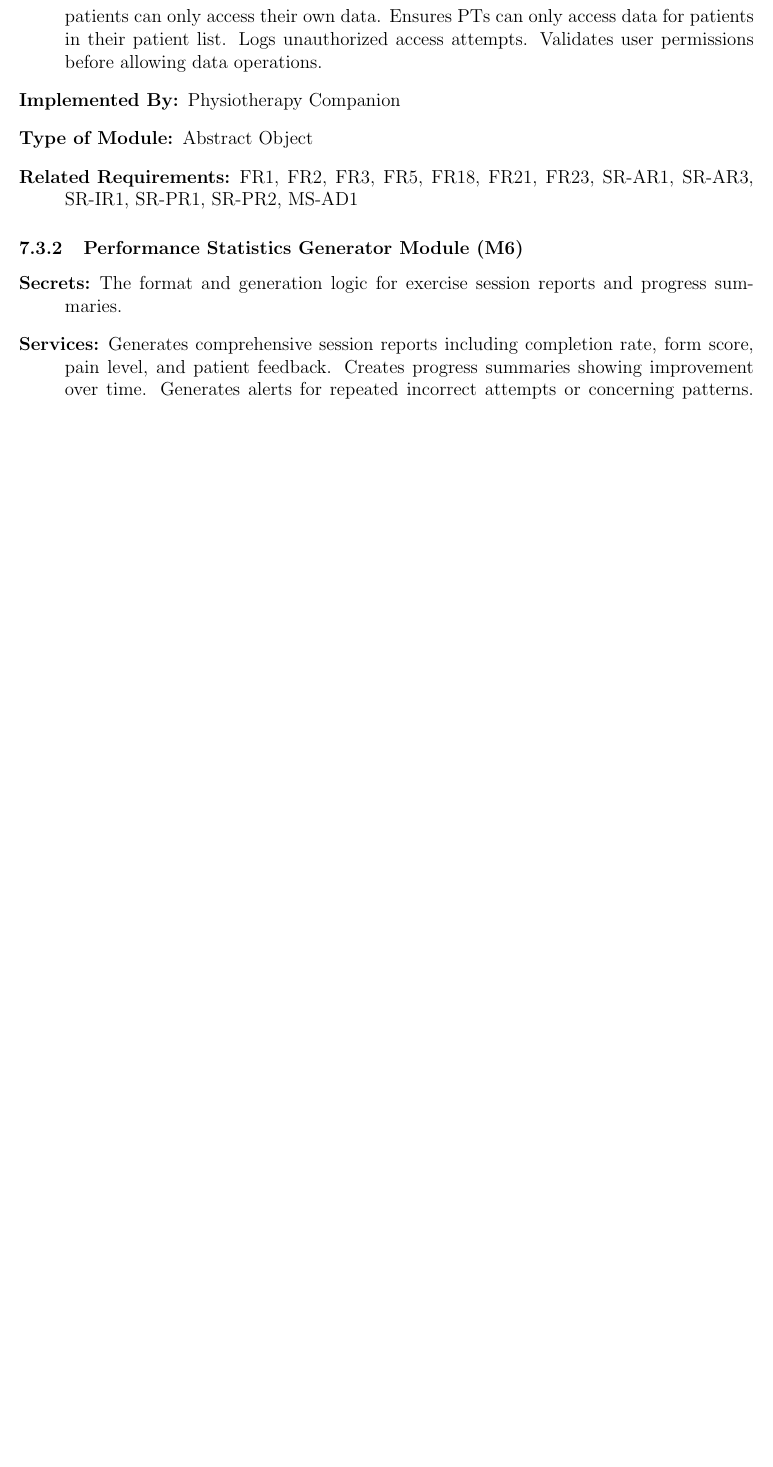
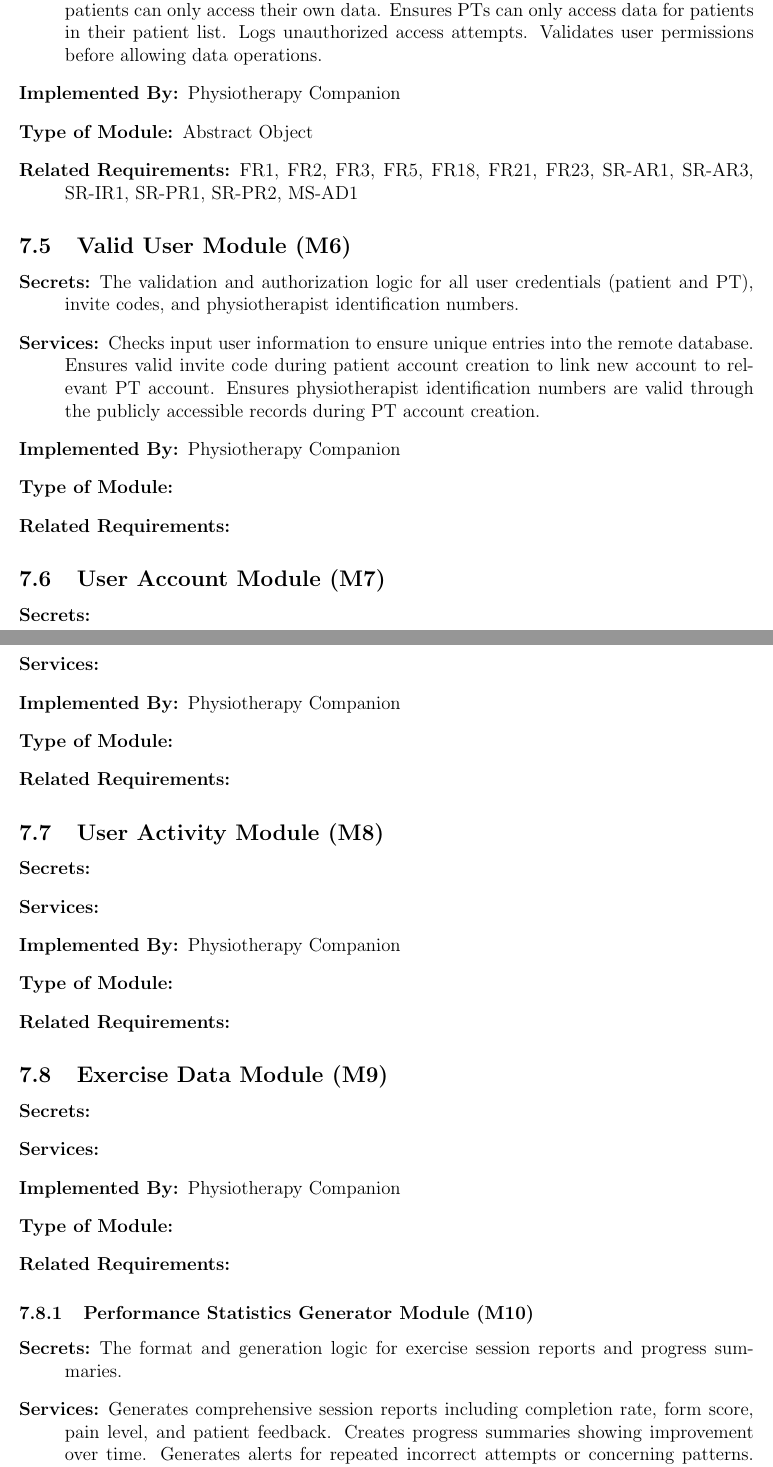
Before and after one commit to M9Huynh/technically-functional, a LaTeX document (docs/Design/SoftArchitecture/MG.tex): part of page 13 of 19 before the commit and two parts of pages 13 and 14 of 20 after it, the two joined at a grey line, cut so that both start at the same text, the shorter picture padded with empty space. Compiled offline with pdfLaTeX.

Commit message:
Module Decomposition Updates:

```diff
--- a/docs/Design/SoftArchitecture/MG.tex
+++ b/docs/Design/SoftArchitecture/MG.tex
@@ -338,7 +347,43 @@
 	\item[Related Requirements:] FR1, FR2, FR3, FR5, FR18, FR21, FR23, SR-AR1, SR-AR3, SR-IR1, SR-PR1, SR-PR2, MS-AD1
 \end{description}
 
-\subsubsection{Performance Statistics Generator Module (M6)}
+\subsection{Valid User Module (M6)}
+\begin{description}
+    \item[Secrets:] The validation and authorization logic for all user credentials (patient and PT), invite codes, and physiotherapist identification numbers.
+    \item[Services:] Checks input user information to ensure unique entries into the remote database. Ensures valid invite code during patient account creation to link new account to relevant PT account. Ensures physiotherapist identification numbers are valid through the publicly accessible records during PT account creation.
+    \item[Implemented By:] \progname{}
+    \item[Type of Module:]
+    \item[Related Requirements:]
+\end{description}
+
+\subsection{User Account Module (M7)}
+\begin{description}
+    \item[Secrets:]
+    \item[Services:]
+    \item[Implemented By:] \progname{}
+    \item[Type of Module:]
+    \item[Related Requirements:]
+\end{description}
+
+\subsection{User Activity Module (M8)}
+\begin{description}
+    \item[Secrets:]
+    \item[Services:]
+    \item[Implemented By:] \progname{}
+    \item[Type of Module:]
+    \item[Related Requirements:]
+\end{description}
+
+\subsection{Exercise Data Module (M9)}
+\begin{description}
+    \item[Secrets:]
+    \item[Services:]
+    \item[Implemented By:] \progname{}
+    \item[Type of Module:]
+    \item[Related Requirements:]
+\end{description}
+
+\subsubsection{Performance Statistics Generator Module (M10)}
 \begin{description}
 	\item[Secrets:] The format and generation logic for exercise session reports and progress summaries.
 	\item[Services:] Generates comprehensive session reports including completion rate, form score, pain level, and patient feedback. Creates progress summaries showing improvement over time. Generates alerts for repeated incorrect attempts or concerning patterns. Formats reports for PT review.
```
Also changed, not shown: docs/Design/SoftArchitecture/MG.pdf, docs/Design/SoftArchitecture/MG.tex (21 more changed lines).
